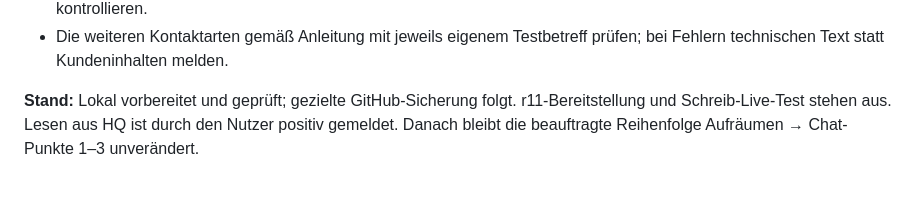
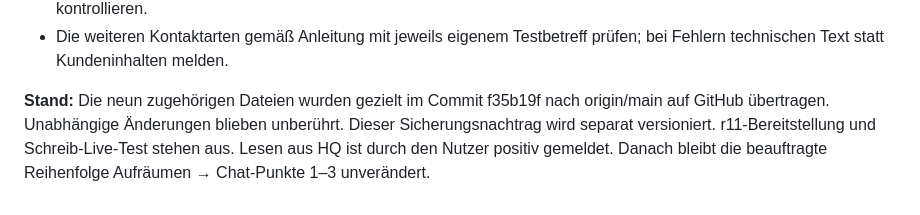
Before and after one commit to markatusGit/Sales-Markatus-WebApp, a Markdown page: docs/PROJEKTTAGEBUCH-UND-ROADMAP.md, the part around the change. Rendered like a GitHub page.

Commit message:
Record r11 delivery and pending live history write test

```diff
--- a/docs/PROJEKTTAGEBUCH-UND-ROADMAP.md
+++ b/docs/PROJEKTTAGEBUCH-UND-ROADMAP.md
@@ -648,4 +648,4 @@ Eigene Punkte können unterhalb der Liste mit Titel, optionaler Beschreibung und
 - In HQ die Kontaktart und Werte prüfen, danach die Historie in der App aktualisieren und auf genau einen Eintrag kontrollieren.
 - Die weiteren Kontaktarten gemäß Anleitung mit jeweils eigenem Testbetreff prüfen; bei Fehlern technischen Text statt Kundeninhalten melden.
 
-**Stand:** Lokal vorbereitet und geprüft; gezielte GitHub-Sicherung folgt. r11-Bereitstellung und Schreib-Live-Test stehen aus. Lesen aus HQ ist durch den Nutzer positiv gemeldet. Danach bleibt die beauftragte Reihenfolge Aufräumen → Chat-Punkte 1–3 unverändert.
+**Stand:** Die neun zugehörigen Dateien wurden gezielt im Commit f35b19f nach origin/main auf GitHub übertragen. Unabhängige Änderungen blieben unberührt. Dieser Sicherungsnachtrag wird separat versioniert. r11-Bereitstellung und Schreib-Live-Test stehen aus. Lesen aus HQ ist durch den Nutzer positiv gemeldet. Danach bleibt die beauftragte Reihenfolge Aufräumen → Chat-Punkte 1–3 unverändert.
```
